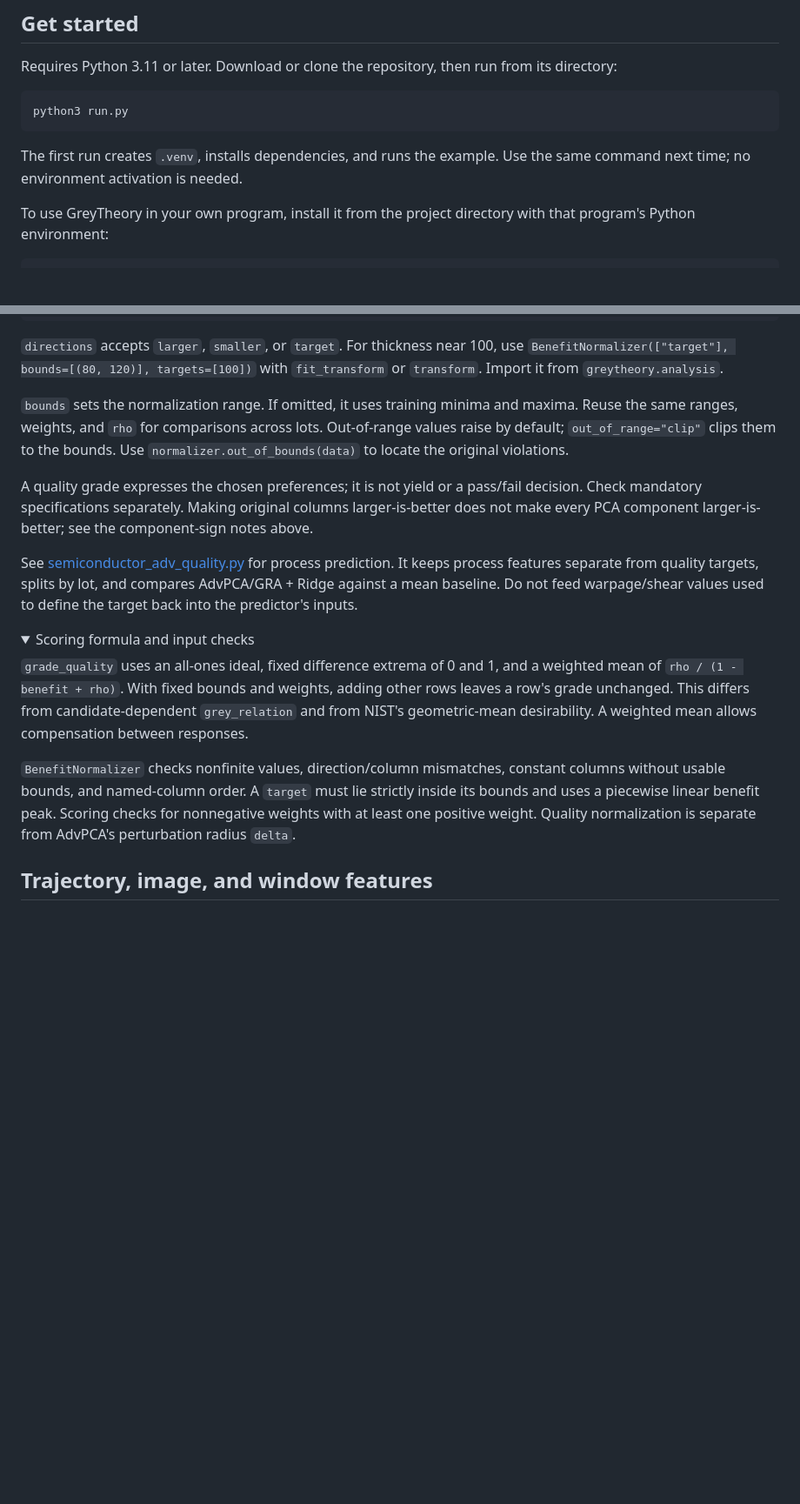
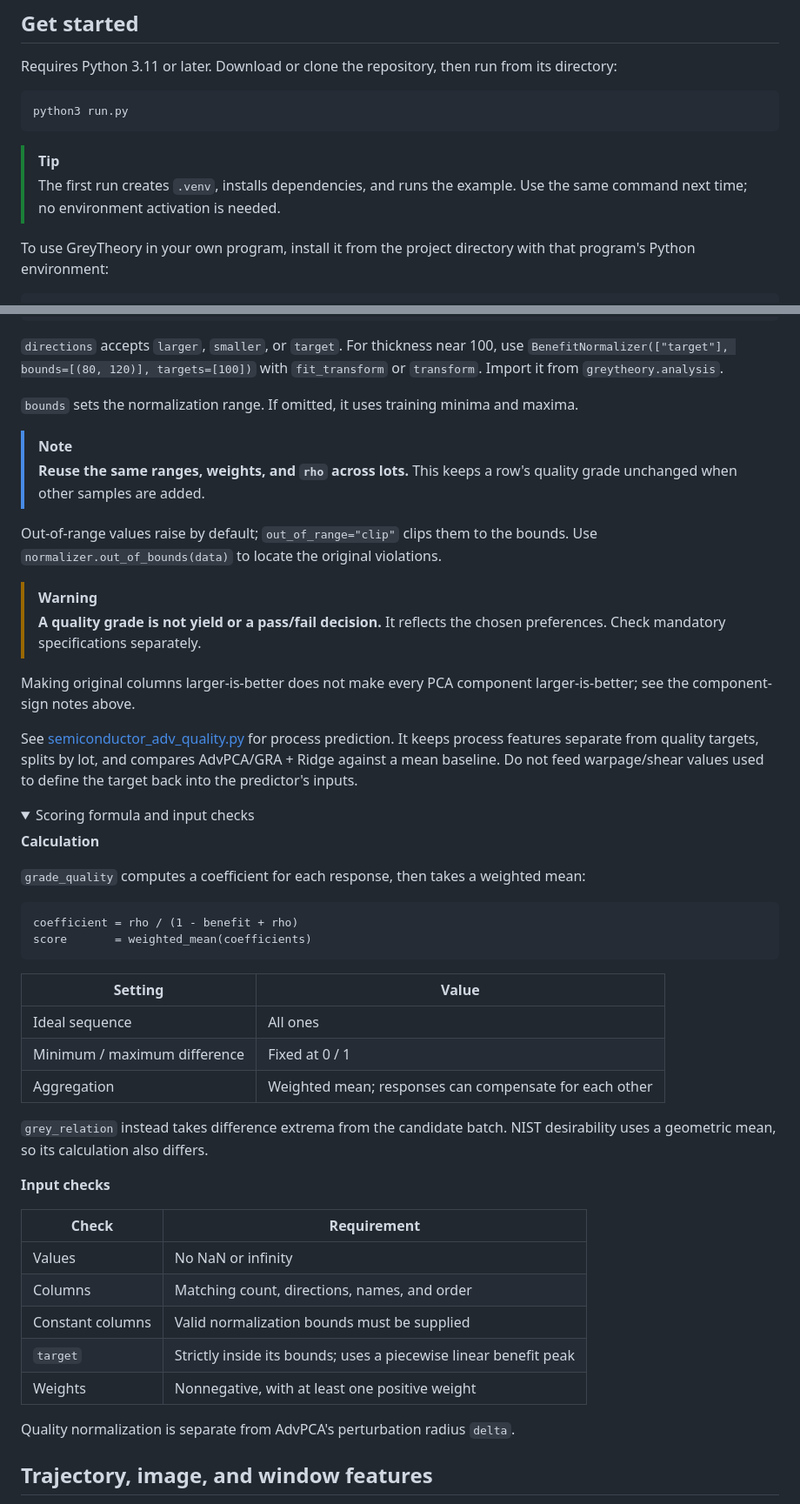
Before and after one commit to Kalvar/python-GreyTheory, a Markdown page: README.md, 2 parts joined by grey strips. Shown at 87% size. GitHub-like rendering; folded sections open; blank space fills up the shorter version.

````diff
--- a/README.md
+++ b/README.md
@@ -22,8 +22,9 @@ Requires Python 3.11 or later. Download or clone the repository, then run from i
 python3 run.py
 ```
 
-The first run creates `.venv`, installs dependencies, and runs the example.
-Use the same command next time; no environment activation is needed.
+> [!TIP]
+> The first run creates `.venv`, installs dependencies, and runs the example.
+> Use the same command next time; no environment activation is needed.
 
 To use GreyTheory in your own program, install it from the project directory
 with that program's Python environment:
@@ -315,12 +318,19 @@ For thickness near 100, use `BenefitNormalizer(["target"], bounds=[(80, 120)], t
 with `fit_transform` or `transform`. Import it from `greytheory.analysis`.
 
 `bounds` sets the normalization range. If omitted, it uses training minima and maxima.
-Reuse the same ranges, weights, and `rho` for comparisons across lots.
+
+> [!NOTE]
+> **Reuse the same ranges, weights, and `rho` across lots.**
+> This keeps a row's quality grade unchanged when other samples are added.
+
 Out-of-range values raise by default; `out_of_range="clip"` clips them to the bounds.
 Use `normalizer.out_of_bounds(data)` to locate the original violations.
 
-A quality grade expresses the chosen preferences; it is not yield or a pass/fail decision.
-Check mandatory specifications separately. Making original columns larger-is-better does not make
+> [!WARNING]
+> **A quality grade is not yield or a pass/fail decision.**
+> It reflects the chosen preferences. Check mandatory specifications separately.
+
+Making original columns larger-is-better does not make
 every PCA component larger-is-better; see the component-sign notes above.
 
 See [semiconductor_adv_quality.py](examples/semiconductor_adv_quality.py) for process prediction.
@@ -331,14 +341,34 @@ the target back into the predictor's inputs.
 <details>
 <summary>Scoring formula and input checks</summary>
 
-`grade_quality` uses an all-ones ideal, fixed difference extrema of 0 and 1, and a weighted mean
-of `rho / (1 - benefit + rho)`. With fixed bounds and weights, adding other rows leaves a row's grade unchanged.
-This differs from candidate-dependent `grey_relation` and from NIST's geometric-mean desirability.
-A weighted mean allows compensation between responses.
+**Calculation**
 
-`BenefitNormalizer` checks nonfinite values, direction/column mismatches, constant columns without
-usable bounds, and named-column order. A `target` must lie strictly inside its bounds and uses
-a piecewise linear benefit peak. Scoring checks for nonnegative weights with at least one positive weight.
+`grade_quality` computes a coefficient for each response, then takes a weighted mean:
+
+```text
+coefficient = rho / (1 - benefit + rho)
+score       = weighted_mean(coefficients)
+```
+
+| Setting | Value |
+| --- | --- |
+| Ideal sequence | All ones |
+| Minimum / maximum difference | Fixed at 0 / 1 |
+| Aggregation | Weighted mean; responses can compensate for each other |
+
+`grey_relation` instead takes difference extrema from the candidate batch.
+NIST desirability uses a geometric mean, so its calculation also differs.
+
+**Input checks**
+
+| Check | Requirement |
+| --- | --- |
+| Values | No NaN or infinity |
+| Columns | Matching count, directions, names, and order |
+| Constant columns | Valid normalization bounds must be supplied |
+| `target` | Strictly inside its bounds; uses a piecewise linear benefit peak |
+| Weights | Nonnegative, with at least one positive weight |
+
 Quality normalization is separate from AdvPCA's perturbation radius `delta`.
 
 </details>
````
Also changed, not shown: other parts of README.md (+3 -1 lines), README.ja.md (+42 -11 lines), README.zh-TW.md (+41 -9 lines).
